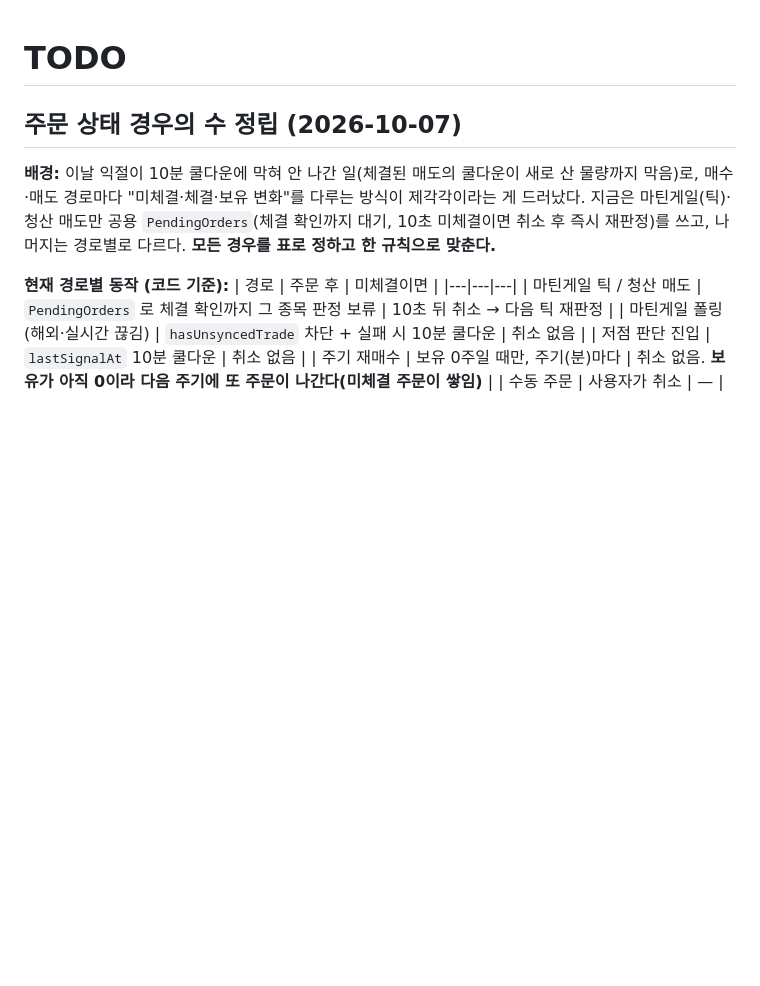
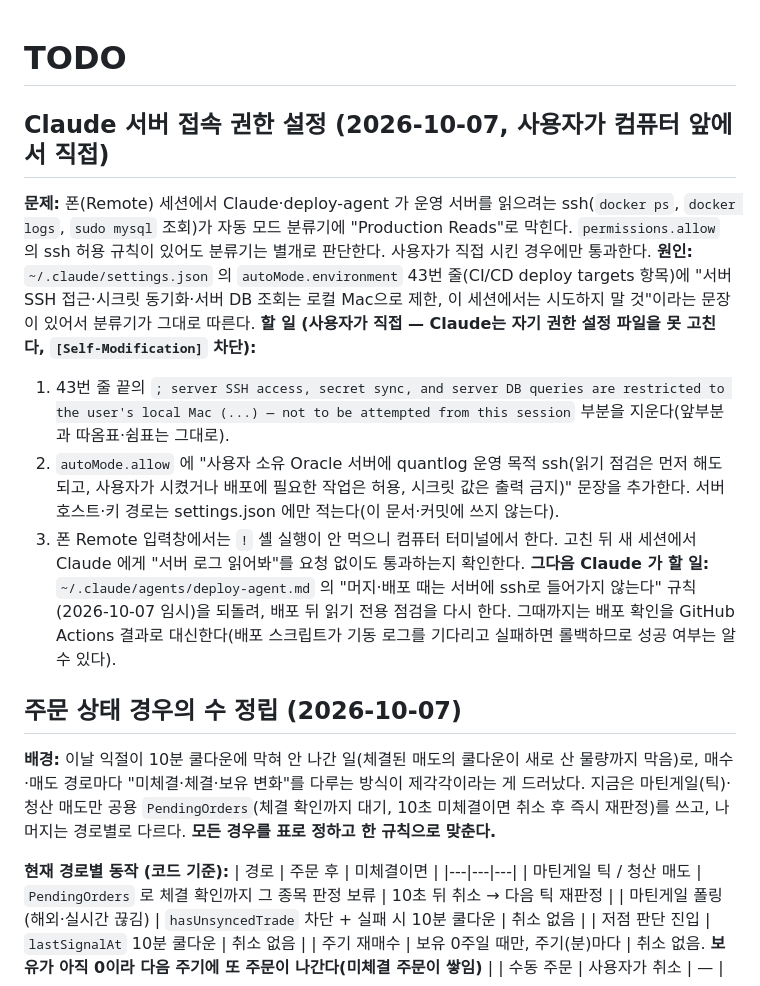
Before and after one commit to starwook/quantlog, a Markdown page: docs/todo.md, the part around the change. GitHub-like rendering; blank space fills up the shorter version.

Commit message:
TODO: Claude 서버 접속 권한 설정(자동 모드 분류기 제한 문구 제거)
Co-Authored-By: Claude Sonnet 5.5 <noreply@anthropic.com>

```diff
--- a/docs/todo.md
+++ b/docs/todo.md
@@ -1,4 +1,13 @@
 # TODO
+
+## Claude 서버 접속 권한 설정 (2026-10-07, 사용자가 컴퓨터 앞에서 직접)
+**문제:** 폰(Remote) 세션에서 Claude·deploy-agent 가 운영 서버를 읽으려는 ssh(`docker ps`, `docker logs`, `sudo mysql` 조회)가 자동 모드 분류기에 "Production Reads"로 막힌다. `permissions.allow` 의 ssh 허용 규칙이 있어도 분류기는 별개로 판단한다. 사용자가 직접 시킨 경우에만 통과한다.
+**원인:** `~/.claude/settings.json` 의 `autoMode.environment` 43번 줄(CI/CD deploy targets 항목)에 "서버 SSH 접근·시크릿 동기화·서버 DB 조회는 로컬 Mac으로 제한, 이 세션에서는 시도하지 말 것"이라는 문장이 있어서 분류기가 그대로 따른다.
+**할 일 (사용자가 직접 — Claude는 자기 권한 설정 파일을 못 고친다, `[Self-Modification]` 차단):**
+1. 43번 줄 끝의 `; server SSH access, secret sync, and server DB queries are restricted to the user's local Mac (...) — not to be attempted from this session` 부분을 지운다(앞부분과 따옴표·쉼표는 그대로).
+2. `autoMode.allow` 에 "사용자 소유 Oracle 서버에 quantlog 운영 목적 ssh(읽기 점검은 먼저 해도 되고, 사용자가 시켰거나 배포에 필요한 작업은 허용, 시크릿 값은 출력 금지)" 문장을 추가한다. 서버 호스트·키 경로는 settings.json 에만 적는다(이 문서·커밋에 쓰지 않는다).
+3. 폰 Remote 입력창에서는 `!` 셸 실행이 안 먹으니 컴퓨터 터미널에서 한다. 고친 뒤 새 세션에서 Claude 에게 "서버 로그 읽어봐"를 요청 없이도 통과하는지 확인한다.
+**그다음 Claude 가 할 일:** `~/.claude/agents/deploy-agent.md` 의 "머지·배포 때는 서버에 ssh로 들어가지 않는다" 규칙(2026-10-07 임시)을 되돌려, 배포 뒤 읽기 전용 점검을 다시 한다. 그때까지는 배포 확인을 GitHub Actions 결과로 대신한다(배포 스크립트가 기동 로그를 기다리고 실패하면 롤백하므로 성공 여부는 알 수 있다).
 
 ## 주문 상태 경우의 수 정립 (2026-10-07)
 **배경:** 이날 익절이 10분 쿨다운에 막혀 안 나간 일(체결된 매도의 쿨다운이 새로 산 물량까지 막음)로, 매수·매도 경로마다 "미체결·체결·보유 변화"를 다루는 방식이 제각각이라는 게 드러났다. 지금은 마틴게일(틱)·청산 매도만 공용 `PendingOrders`(체결 확인까지 대기, 10초 미체결이면 취소 후 즉시 재판정)를 쓰고, 나머지는 경로별로 다르다. **모든 경우를 표로 정하고 한 규칙으로 맞춘다.**
```
